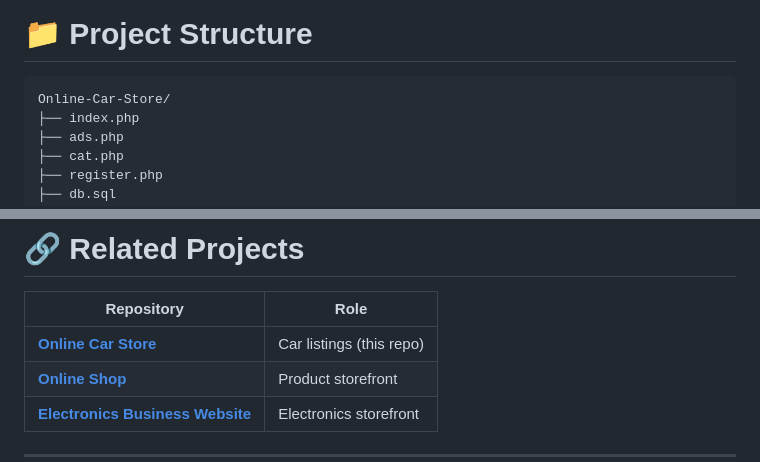
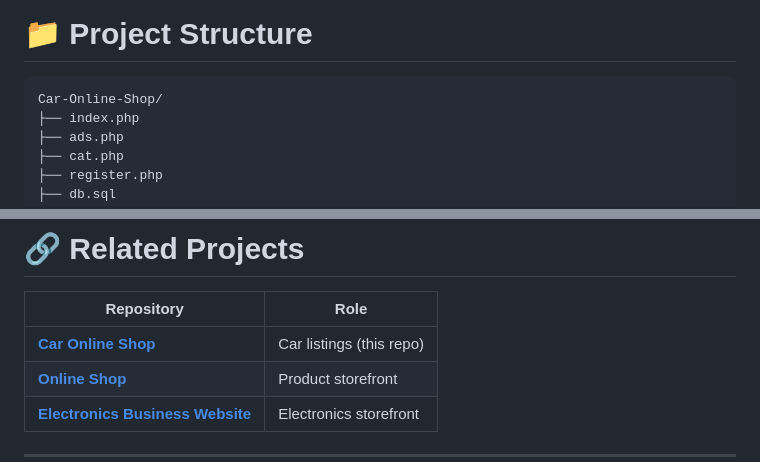
Before and after one commit to sadra-hatami/Car-Online-Shop, a Markdown page: README.md, 2 parts joined by grey strips. Rendered like a GitHub page.

````diff
--- a/README.md
+++ b/README.md
@@ -111,7 +111,7 @@ The product store in [Online Shop](https://github.com/sadra-hatami/Online-Shop)
 # 📁 Project Structure
 
 ```text
-Online-Car-Store/
+Car-Online-Shop/
 ├── index.php
 ├── ads.php
 ├── cat.php
@@ -176,7 +176,7 @@ The SQL file creates the `cars` database. If the names differ, make `connect.php
 
 | Repository | Role |
 |---|---|
-| **[Online Car Store](https://github.com/sadra-hatami/Online-Car-Store)** | Car listings (this repo) |
+| **[Car Online Shop](https://github.com/sadra-hatami/Car-Online-Shop)** | Car listings (this repo) |
 | **[Online Shop](https://github.com/sadra-hatami/Online-Shop)** | Product storefront |
 | **[Electronics Business Website](https://github.com/sadra-hatami/Electronics-Business-Website)** | Electronics storefront |
 
````
Also changed, not shown: other parts of README.md (+4 -4 lines).
